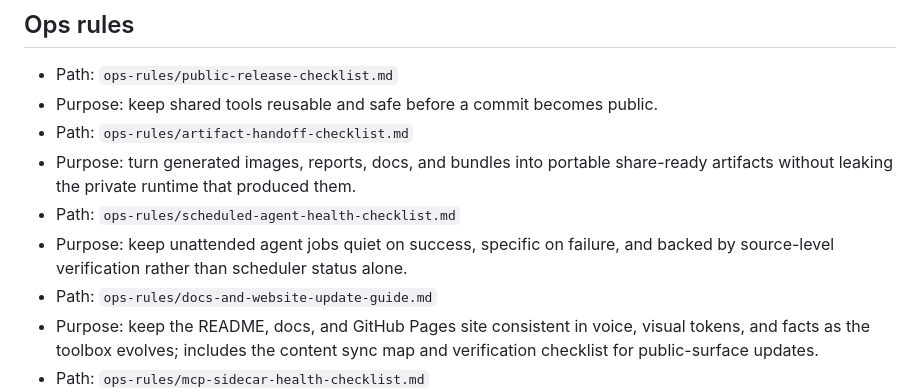
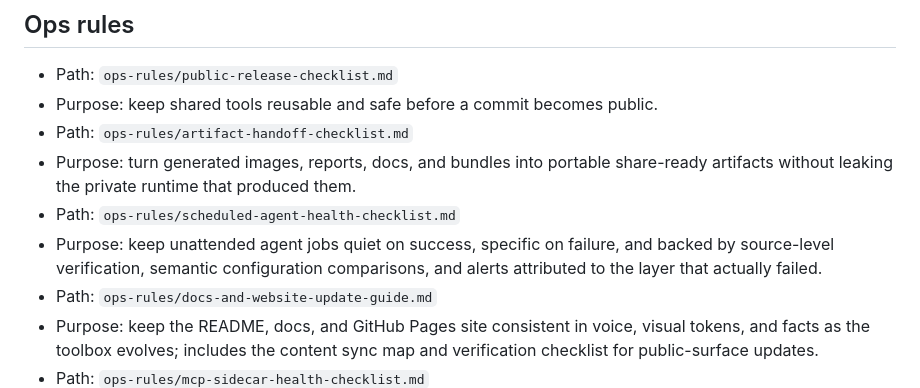
Before and after one commit to phenomenoner/hermes-agent-harness-plus, a Markdown page: docs/catalog.md, the part around the change. Rendered like a GitHub page.

```diff
--- a/docs/catalog.md
+++ b/docs/catalog.md
@@ -80,7 +80,8 @@
   share-ready artifacts without leaking the private runtime that produced them.
 - Path: `ops-rules/scheduled-agent-health-checklist.md`
 - Purpose: keep unattended agent jobs quiet on success, specific on failure, and
-  backed by source-level verification rather than scheduler status alone.
+  backed by source-level verification, semantic configuration comparisons, and
+  alerts attributed to the layer that actually failed.
 - Path: `ops-rules/docs-and-website-update-guide.md`
 - Purpose: keep the README, docs, and GitHub Pages site consistent in voice,
   visual tokens, and facts as the toolbox evolves; includes the content sync
```
Also changed, not shown: ops-rules/scheduled-agent-health-checklist.md (+29 -0 lines).
